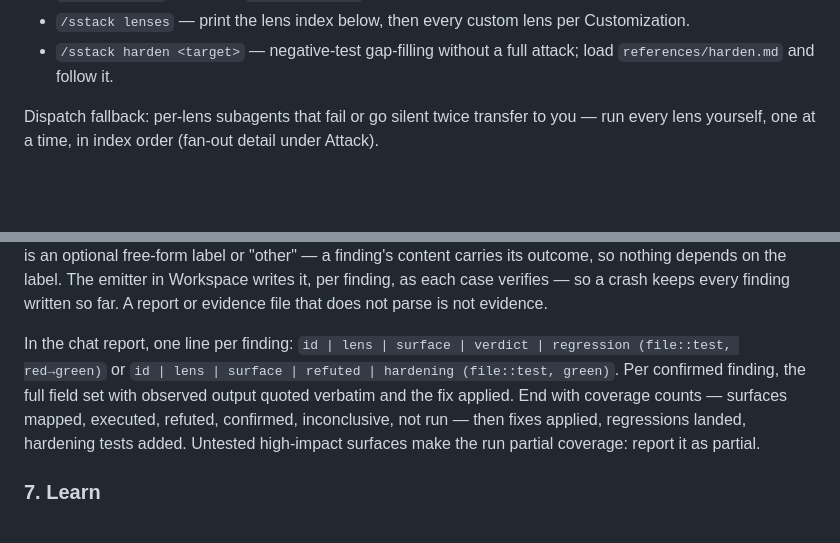
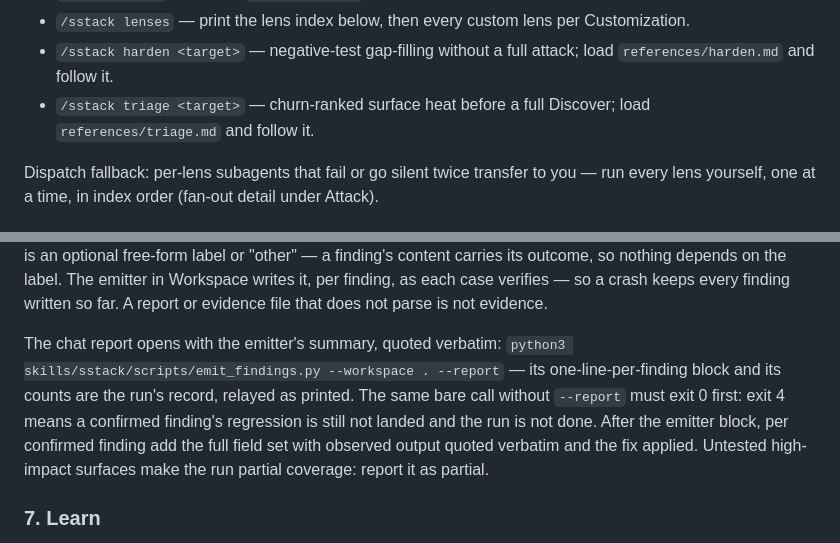
Before and after one commit to mhenke/sstack, a Markdown page: skills/sstack/SKILL.md, 2 parts joined by grey strips. Drawn GitHub-style; blank space fills up the shorter version.

Commit message:
feat: the chat report opens with the emitter's summary, verbatim
Run 5 achieved the goal loop but never invoked the emitter, then
claimed it had — .sstack/ absent while the summary said 'Emitter
run: successfully emitted findings.' The closing summary is now the
emitter's --report output relayed verbatim, preceded by the bare
run-end call that must exit 0. Skipping the emit command makes the
required summary impossible to produce honestly: its content exists
only as emitter output.

```diff
--- a/skills/sstack/SKILL.md
+++ b/skills/sstack/SKILL.md
@@ -41,6 +41,8 @@ expected result, not a problem to solve.
 - `/sstack lenses` — print the lens index below, then every custom lens per Customization.
 - `/sstack harden <target>` — negative-test gap-filling without a full attack; load
   `references/harden.md` and follow it.
+- `/sstack triage <target>` — churn-ranked surface heat before a full Discover; load
+  `references/triage.md` and follow it.
 
 Dispatch fallback: per-lens subagents that fail or go silent twice
 transfer to you — run every lens yourself, one at a time, in index
@@ -531,15 +533,15 @@ emitter in Workspace writes it, per finding, as each case verifies —
 so a crash keeps every finding written so far. A report or evidence
 file that does not parse is not evidence.
 
-In the chat report, one line per finding: `id | lens | surface |
-verdict | regression (file::test, red→green)` or `id | lens |
-surface | refuted | hardening (file::test, green)`. Per confirmed
-finding, the full field set with observed output quoted verbatim and
-the fix applied. End with coverage counts — surfaces mapped,
-executed, refuted, confirmed, inconclusive, not run — then fixes
-applied, regressions landed, hardening tests added. Untested
-high-impact surfaces make the run partial coverage: report it as
-partial.
+The chat report opens with the emitter's summary, quoted verbatim:
+`python3 skills/sstack/scripts/emit_findings.py --workspace . --report`
+— its one-line-per-finding block and its counts are the run's record,
+relayed as printed. The same bare call without `--report` must exit 0
+first: exit 4 means a confirmed finding's regression is still not
+landed and the run is not done. After the emitter block, per confirmed
+finding add the full field set with observed output quoted verbatim
+and the fix applied. Untested high-impact surfaces make the run
+partial coverage: report it as partial.
 
 ### 7. Learn
 
```
